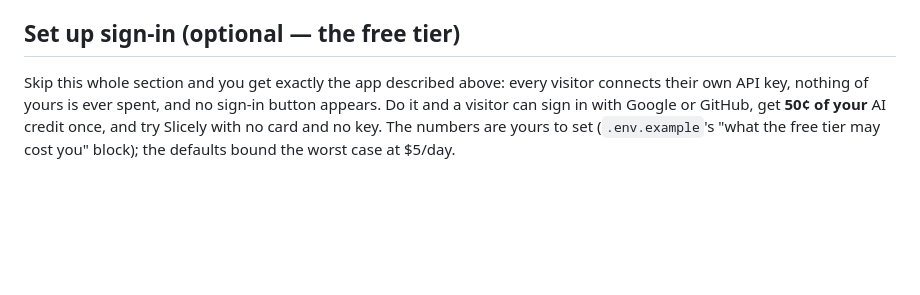
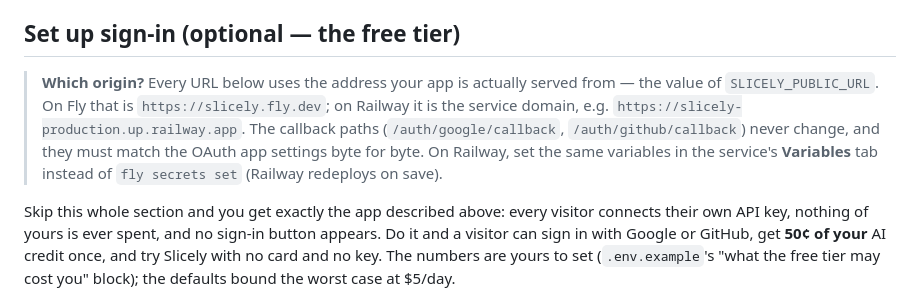
Before and after one commit to ishmael07/slicely, a Markdown page: docs/DEPLOY.md, the part around the change. Rendered like a GitHub page; blank space fills up the shorter version.

Commit message:
slicely-v3: the sign-in guide works for whichever host serves the app
Co-Authored-By: Claude Fable 5.1 <noreply@anthropic.com>
Claude-Session: https://claude.ai/code/session_01TkWSyc1REn6rN1d6bNnWGX

```diff
--- a/docs/DEPLOY.md
+++ b/docs/DEPLOY.md
@@ -64,6 +64,14 @@ You need the [`flyctl`](https://fly.io/docs/flyctl/install/) CLI and a Fly accou
    they don't.
 
 ## Set up sign-in (optional — the free tier)
+
+> **Which origin?** Every URL below uses the address your app is actually served from — the
+> value of `SLICELY_PUBLIC_URL`. On Fly that is `https://slicely.fly.dev`; on Railway it is
+> the service domain, e.g. `https://slicely-production.up.railway.app`. The callback paths
+> (`/auth/google/callback`, `/auth/github/callback`) never change, and they must match the
+> OAuth app settings byte for byte. On Railway, set the same variables in the service's
+> **Variables** tab instead of `fly secrets set` (Railway redeploys on save).
+
 
 Skip this whole section and you get exactly the app described above: every visitor
 connects their own API key, nothing of yours is ever spent, and no sign-in button appears.
```
